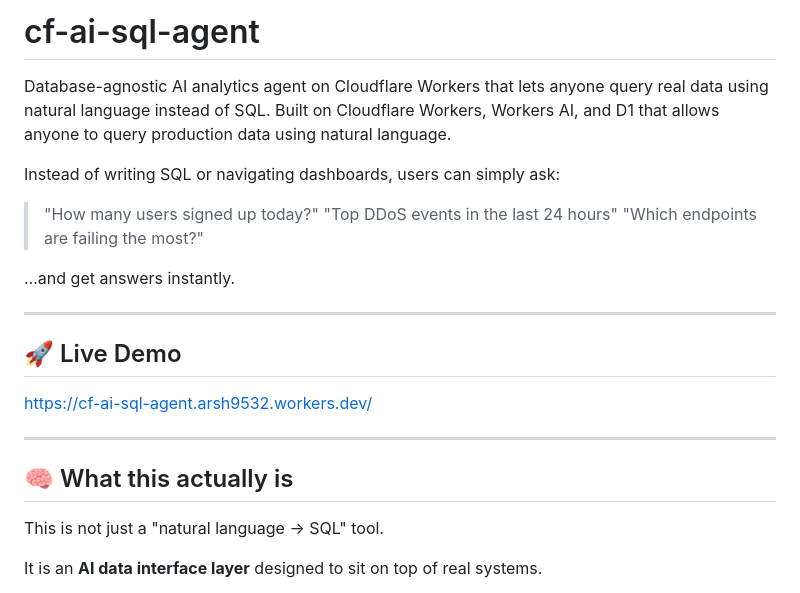
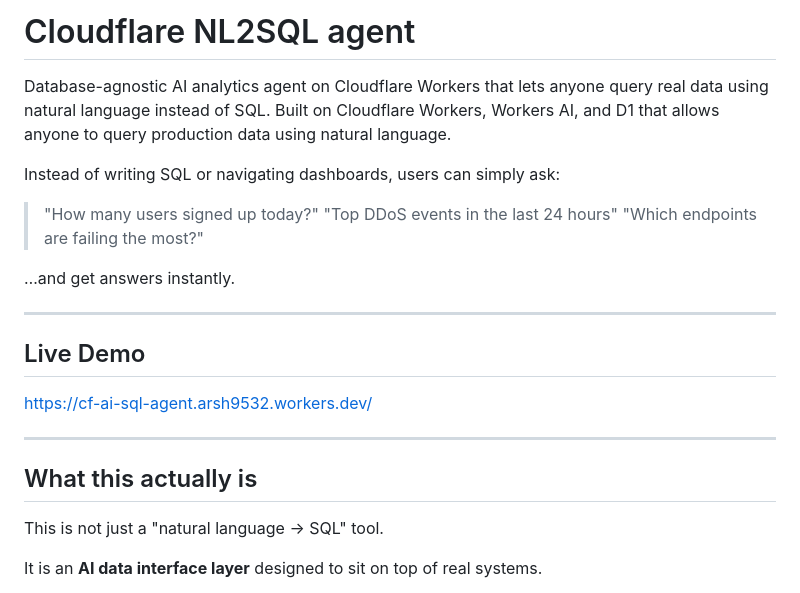
Before and after one commit to Arsh624/cf_ai_cloudflare_analytics_agent, a Markdown page: README.md, the part around one of its changes. Rendered like a GitHub page.

Commit message:
Update README.md for clarity and formatting

```diff
--- a/README.md
+++ b/README.md
@@ -1,4 +1,4 @@
-# cf-ai-sql-agent
+# Cloudflare NL2SQL agent
 
 Database-agnostic AI analytics agent on Cloudflare Workers that lets anyone query real data using natural language instead of SQL. Built on Cloudflare Workers, Workers AI, and D1 that allows anyone to query production data using natural language.
 
@@ -11,13 +11,13 @@ Instead of writing SQL or navigating dashboards, users can simply ask:
 
 ---
 
-## 🚀 Live Demo
+## Live Demo
 
 https://cf-ai-sql-agent.arsh9532.workers.dev/
 
 ---
 
-## 🧠 What this actually is
+## What this actually is
 
 This is not just a "natural language → SQL" tool.
 
```
Also changed, not shown: other parts of README.md (+14 -14 lines).
